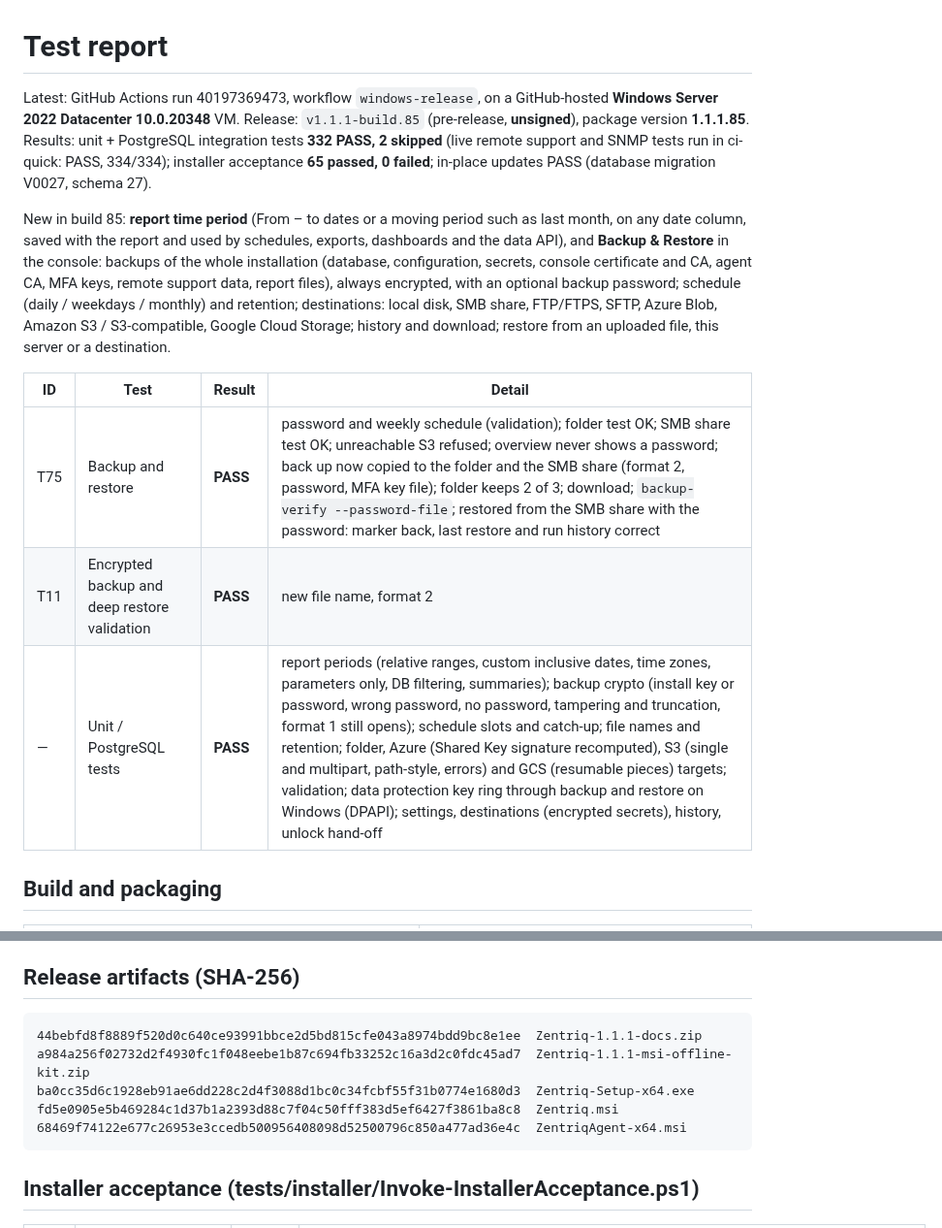
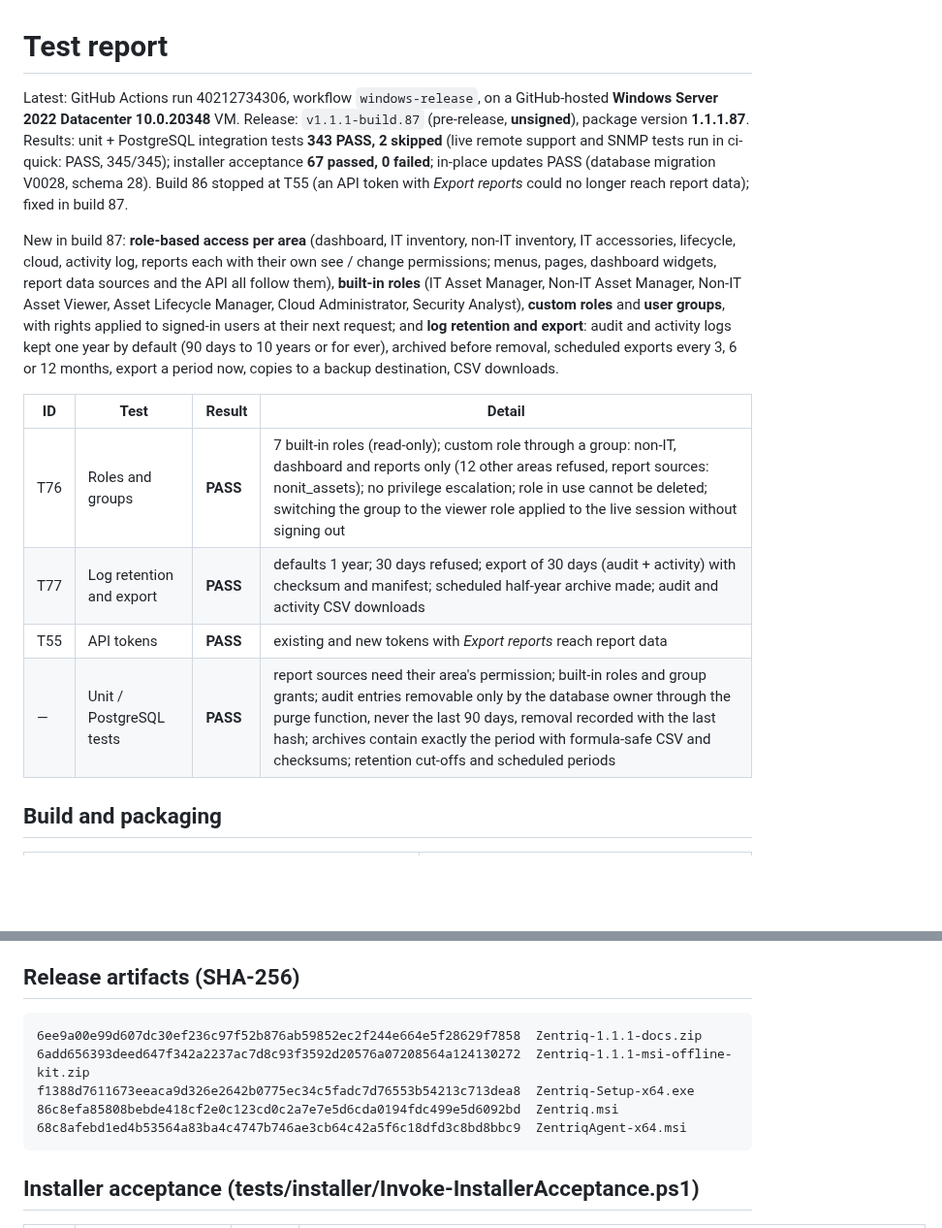
Before and after one commit to sanjibmon/zentriq, a Markdown page: docs/test-report.md, 2 parts joined by grey strips. Shown at 97% size. Rendered like a GitHub page; blank space fills up the shorter version.

Commit message:
Test report: build 87 [skip ci]
Co-Authored-By: Claude Opus 5.5 <noreply@anthropic.com>
Claude-Session: https://claude.ai/code/session_01VwJkJjJLUjGV9bdPCHDfJB

````diff
--- a/docs/test-report.md
+++ b/docs/test-report.md
@@ -1,22 +1,25 @@
 # Test report
 
-Latest: GitHub Actions run 40197369473, workflow `windows-release`, on a GitHub-hosted **Windows Server 2022 Datacenter
-10.0.20348** VM. Release: `v1.1.1-build.85` (pre-release, **unsigned**), package version **1.1.1.85**. Results: unit +
-PostgreSQL integration tests **332 PASS, 2 skipped** (live remote support and SNMP tests run in ci-quick: PASS, 334/334);
-installer acceptance **65 passed, 0 failed**; in-place updates PASS (database migration V0027, schema 27).
+Latest: GitHub Actions run 40212734306, workflow `windows-release`, on a GitHub-hosted **Windows Server 2022 Datacenter
+10.0.20348** VM. Release: `v1.1.1-build.87` (pre-release, **unsigned**), package version **1.1.1.87**. Results: unit +
+PostgreSQL integration tests **343 PASS, 2 skipped** (live remote support and SNMP tests run in ci-quick: PASS, 345/345);
+installer acceptance **67 passed, 0 failed**; in-place updates PASS (database migration V0028, schema 28). Build 86 stopped
+at T55 (an API token with *Export reports* could no longer reach report data); fixed in build 87.
 
-New in build 85: **report time period** (From – to dates or a moving period such as last month, on any date column, saved
-with the report and used by schedules, exports, dashboards and the data API), and **Backup & Restore** in the console:
-backups of the whole installation (database, configuration, secrets, console certificate and CA, agent CA, MFA keys,
-remote support data, report files), always encrypted, with an optional backup password; schedule (daily / weekdays /
-monthly) and retention; destinations: local disk, SMB share, FTP/FTPS, SFTP, Azure Blob, Amazon S3 / S3-compatible,
-Google Cloud Storage; history and download; restore from an uploaded file, this server or a destination.
+New in build 87: **role-based access per area** (dashboard, IT inventory, non-IT inventory, IT accessories, lifecycle, cloud,
+activity log, reports each with their own see / change permissions; menus, pages, dashboard widgets, report data sources and
+the API all follow them), **built-in roles** (IT Asset Manager, Non-IT Asset Manager, Non-IT Asset Viewer, Asset Lifecycle
+Manager, Cloud Administrator, Security Analyst), **custom roles** and **user groups**, with rights applied to signed-in users
+at their next request; and **log retention and export**: audit and activity logs kept one year by default (90 days to 10
+years or for ever), archived before removal, scheduled exports every 3, 6 or 12 months, export a period now, copies to a
+backup destination, CSV downloads.
 
 | ID | Test | Result | Detail |
 |---|---|---|---|
-| T75 | Backup and restore | **PASS** | password and weekly schedule (validation); folder test OK; SMB share test OK; unreachable S3 refused; overview never shows a password; back up now copied to the folder and the SMB share (format 2, password, MFA key file); folder keeps 2 of 3; download; `backup-verify --password-file`; restored from the SMB share with the password: marker back, last restore and run history correct |
-| T11 | Encrypted backup and deep restore validation | **PASS** | new file name, format 2 |
-| — | Unit / PostgreSQL tests | **PASS** | report periods (relative ranges, custom inclusive dates, time zones, parameters only, DB filtering, summaries); backup crypto (install key or password, wrong password, no password, tampering and truncation, format 1 still opens); schedule slots and catch-up; file names and retention; folder, Azure (Shared Key signature recomputed), S3 (single and multipart, path-style, errors) and GCS (resumable pieces) targets; validation; data protection key ring through backup and restore on Windows (DPAPI); settings, destinations (encrypted secrets), history, unlock hand-off |
+| T76 | Roles and groups | **PASS** | 7 built-in roles (read-only); custom role through a group: non-IT, dashboard and reports only (12 other areas refused, report sources: nonit_assets); no privilege escalation; role in use cannot be deleted; switching the group to the viewer role applied to the live session without signing out |
+| T77 | Log retention and export | **PASS** | defaults 1 year; 30 days refused; export of 30 days (audit + activity) with checksum and manifest; scheduled half-year archive made; audit and activity CSV downloads |
+| T55 | API tokens | **PASS** | existing and new tokens with *Export reports* reach report data |
+| — | Unit / PostgreSQL tests | **PASS** | report sources need their area's permission; built-in roles and group grants; audit entries removable only by the database owner through the purge function, never the last 90 days, removal recorded with the last hash; archives contain exactly the period with formula-safe CSV and checksums; retention cut-offs and scheduled periods |
 
 ## Build and packaging
 
@@ -35,11 +38,11 @@ replaced) and the trial's 30-device total cap.
 ## Release artifacts (SHA-256)
 
 ```
-44bebfd8f8889f520d0c640ce93991bbce2d5bd815cfe043a8974bdd9bc8e1ee  Zentriq-1.1.1-docs.zip
-a984a256f02732d2f4930fc1f048eebe1b87c694fb33252c16a3d2c0fdc45ad7  Zentriq-1.1.1-msi-offline-kit.zip
-ba0cc35d6c1928eb91ae6dd228c2d4f3088d1bc0c34fcbf55f31b0774e1680d3  Zentriq-Setup-x64.exe
-fd5e0905e5b469284c1d37b1a2393d88c7f04c50fff383d5ef6427f3861ba8c8  Zentriq.msi
-68469f74122e677c26953e3ccedb500956408098d52500796c850a477ad36e4c  ZentriqAgent-x64.msi
+6ee9a00e99d607dc30ef236c97f52b876ab59852ec2f244e664e5f28629f7858  Zentriq-1.1.1-docs.zip
+6add656393deed647f342a2237ac7d8c93f3592d20576a07208564a124130272  Zentriq-1.1.1-msi-offline-kit.zip
+f1388d7611673eeaca9d326e2642b0775ec34c5fadc7d76553b54213c713dea8  Zentriq-Setup-x64.exe
+86c8efa85808bebde418cf2e0c123cd0c2a7e7e5d6cda0194fdc499e5d6092bd  Zentriq.msi
+68c8afebd1ed4b53564a83ba4c4747b746ae3cb64c42a5f6c18dfd3c8bd8bbc9  ZentriqAgent-x64.msi
 ```
 
 ## Installer acceptance (tests/installer/Invoke-InstallerAcceptance.ps1)
````
